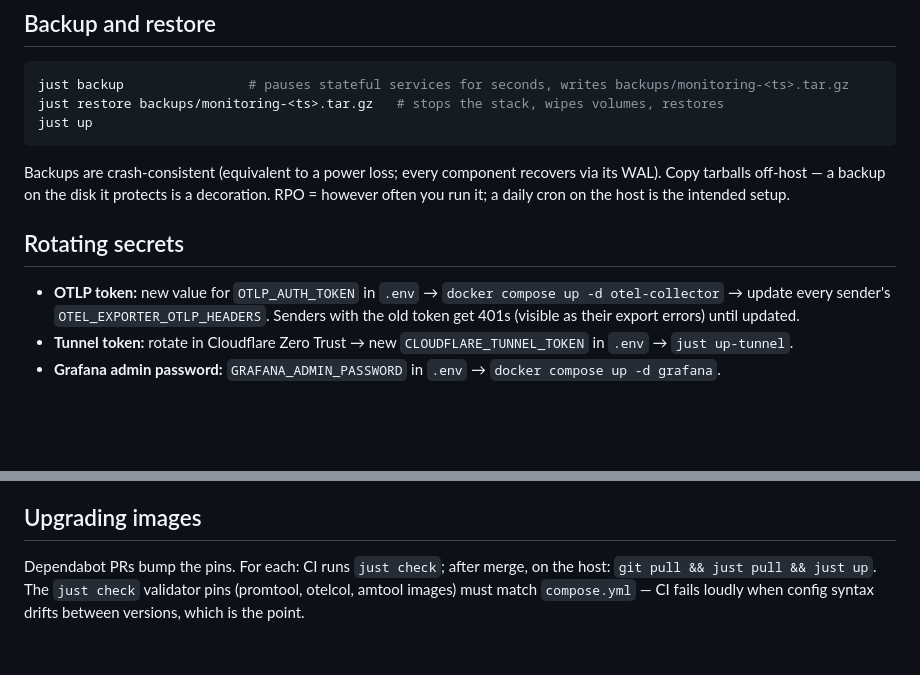
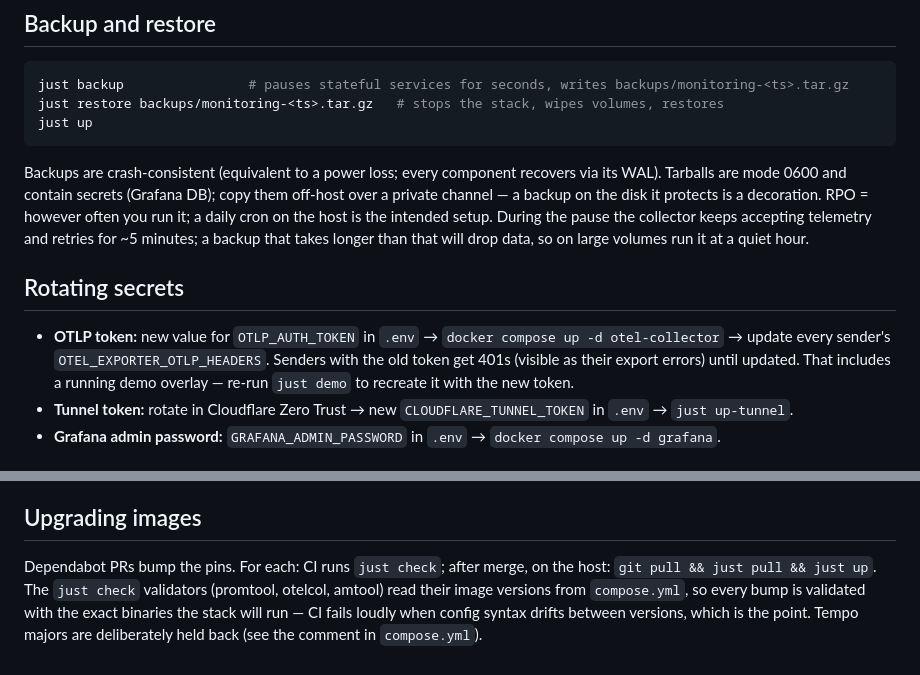
Before and after one commit to CMLPlatform/monitoring, a Markdown page: docs/RUNBOOK.md, 2 parts joined by grey strips. Rendered like a GitHub page; blank space fills up the shorter version.

````diff
--- a/docs/RUNBOOK.md
+++ b/docs/RUNBOOK.md
@@ -49,16 +49,20 @@ just up
 ```
 
 Backups are crash-consistent (equivalent to a power loss; every component
-recovers via its WAL). Copy tarballs off-host — a backup on the disk it
+recovers via its WAL). Tarballs are mode 0600 and contain secrets (Grafana
+DB); copy them off-host over a private channel — a backup on the disk it
 protects is a decoration. RPO = however often you run it; a daily cron on
-the host is the intended setup.
+the host is the intended setup. During the pause the collector keeps
+accepting telemetry and retries for ~5 minutes; a backup that takes longer
+than that will drop data, so on large volumes run it at a quiet hour.
 
 ## Rotating secrets
 
 - **OTLP token:** new value for `OTLP_AUTH_TOKEN` in `.env` →
   `docker compose up -d otel-collector` → update every sender's
   `OTEL_EXPORTER_OTLP_HEADERS`. Senders with the old token get 401s (visible
-  as their export errors) until updated.
+  as their export errors) until updated. That includes a running demo
+  overlay — re-run `just demo` to recreate it with the new token.
 - **Tunnel token:** rotate in Cloudflare Zero Trust → new
   `CLOUDFLARE_TUNNEL_TOKEN` in `.env` → `just up-tunnel`.
 - **Grafana admin password:** `GRAFANA_ADMIN_PASSWORD` in `.env` →
@@ -81,6 +85,8 @@ alertmanager`.
 ## Upgrading images
 
 Dependabot PRs bump the pins. For each: CI runs `just check`; after merge,
-on the host: `git pull && just pull && just up`. The `just check` validator
-pins (promtool, otelcol, amtool images) must match `compose.yml` — CI fails
-loudly when config syntax drifts between versions, which is the point.
+on the host: `git pull && just pull && just up`. The `just check` validators
+(promtool, otelcol, amtool) read their image versions from `compose.yml`, so
+every bump is validated with the exact binaries the stack will run — CI
+fails loudly when config syntax drifts between versions, which is the point.
+Tempo majors are deliberately held back (see the comment in `compose.yml`).
````
Also changed, not shown: README.md (+1 -1 lines), docs/ONBOARDING.md (+10 -8 lines).
